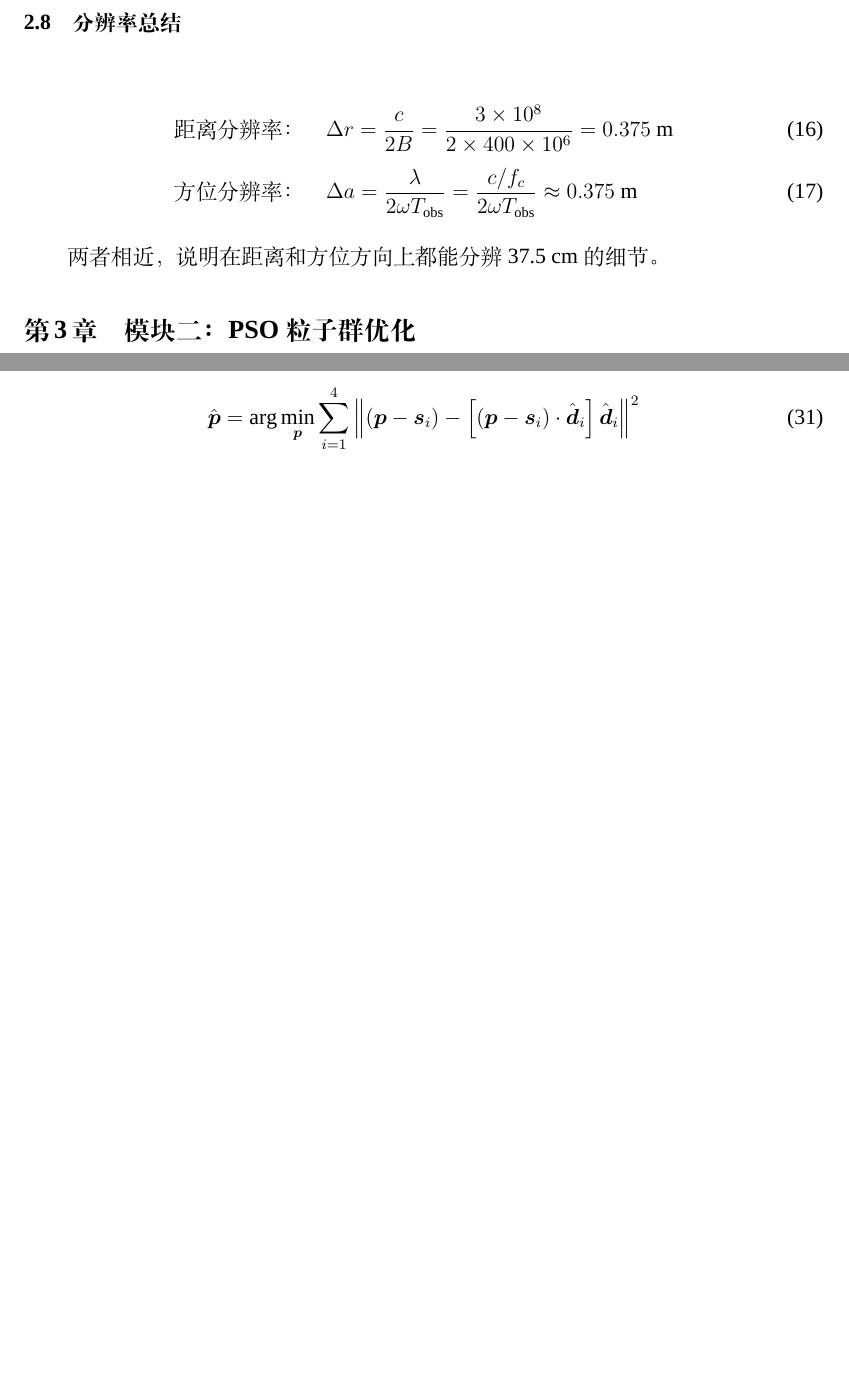
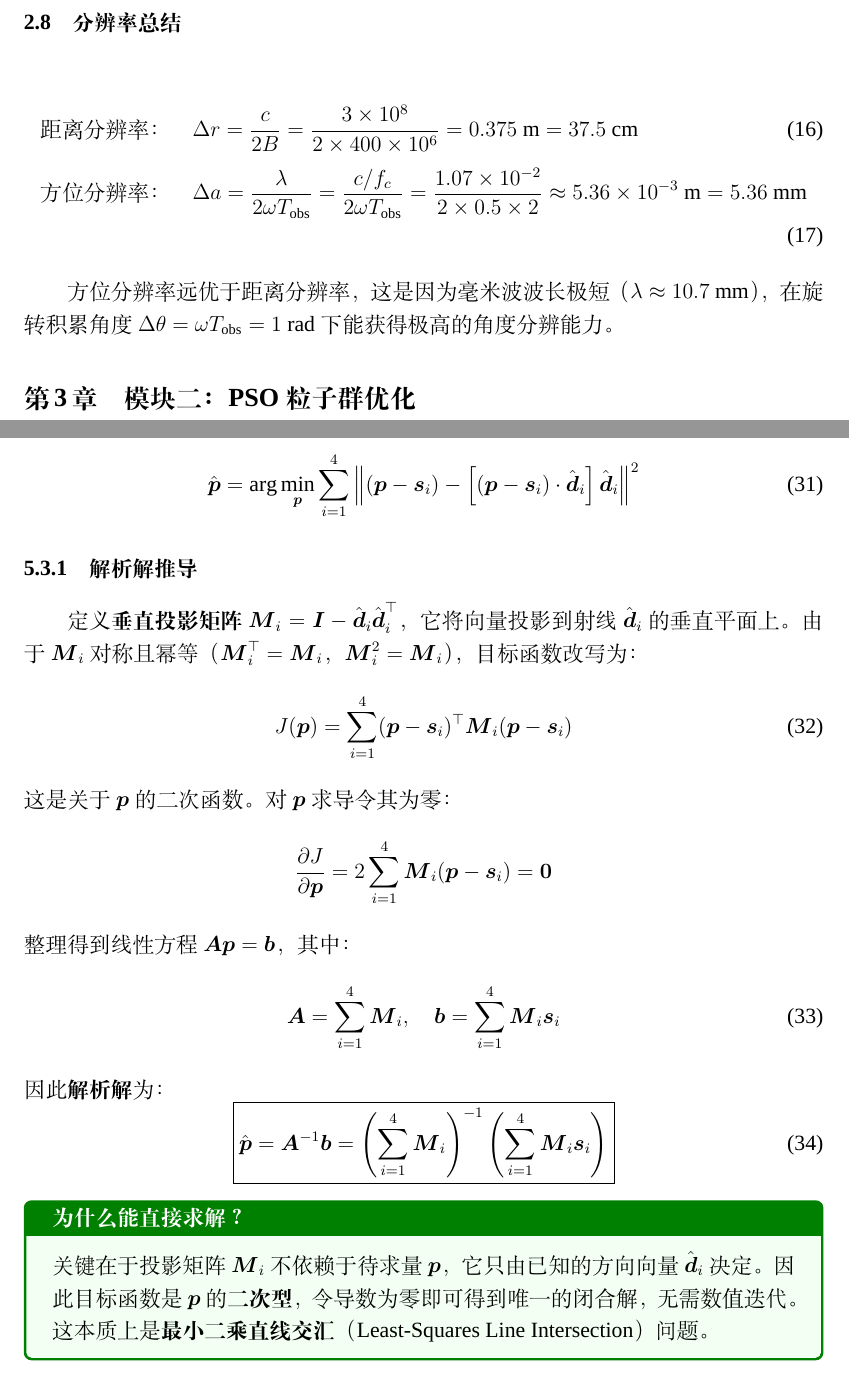
Before and after one commit to A1RER/Radar_Proj, a LaTeX paper (docs/理论学习笔记.tex): two parts of pages 8 and 13 of 17, joined at a grey line, cut so that both start at the same text, the shorter picture padded with empty space. Compiled offline with XeLaTeX; a missing font is replaced by an installed copy or a similar font.

Commit message:
fix(AOA): 用解析解替换数值迭代，补充推导笔记
AOA定位目标函数为关于位置的二次型，利用投影矩阵
M_i = I - d_i*d_i' 的对称幂等性，令导数为零可得
闭合解 p = (sum M_i)^{-1} (sum M_i*s_i)，
无需 fminunc/fminsearch 迭代。

- matlab_code/MultiStationLocalization.m: localizeAOA 改为
  解析解，删除 aoaObjective 方法
- docs/理论学习笔记.tex: 在公式31后补充完整推导与直觉说明

Co-Authored-By: Claude Sonnet 4.6 (1M context) <noreply@anthropic.com>

```diff
--- a/docs/理论学习笔记.tex
+++ b/docs/理论学习笔记.tex
@@ -319,11 +319,11 @@ I_\text{dB} = 20\log_{10}\!\left(\frac{|I|}{|I|_\text{max}} + \varepsilon\right)
 \subsection{分辨率总结}
 
 \begin{align}
-\text{距离分辨率：}\quad & \Delta r = \frac{c}{2B} = \frac{3\times10^8}{2\times400\times10^6} = 0.375\text{ m} \\[4pt]
-\text{方位分辨率：}\quad & \Delta a = \frac{\lambda}{2\omega T_\text{obs}} = \frac{c/f_c}{2\omega T_\text{obs}} \approx 0.375\text{ m}
+\text{距离分辨率：}\quad & \Delta r = \frac{c}{2B} = \frac{3\times10^8}{2\times400\times10^6} = 0.375\text{ m} = 37.5\text{ cm} \\[4pt]
+\text{方位分辨率：}\quad & \Delta a = \frac{\lambda}{2\omega T_\text{obs}} = \frac{c/f_c}{2\omega T_\text{obs}} = \frac{1.07\times10^{-2}}{2\times0.5\times2} \approx 5.36\times10^{-3}\text{ m} = 5.36\text{ mm}
 \end{align}
 
-两者相近，说明在距离和方位方向上都能分辨37.5 cm的细节。
+方位分辨率远优于距离分辨率，这是因为毫米波波长极短（$\lambda \approx 10.7$ mm），在旋转积累角度 $\Delta\theta = \omega T_\text{obs} = 1$ rad 下能获得极高的角度分辨能力。
 
 %%==========================================================
 \section{模块二：PSO粒子群优化}
@@ -546,6 +546,29 @@ RMSE（均方根误差）定义为：
 \begin{equation}
 \hat{\mat{p}} = \arg\min_{\mat{p}} \sum_{i=1}^{4} \left\|(\mat{p} - \mat{s}_i) - \left[(\mat{p}-\mat{s}_i)\cdot\hat{\mat{d}}_i\right]\hat{\mat{d}}_i\right\|^2
 \end{equation}
+
+\subsubsection{解析解推导}
+
+定义\textbf{垂直投影矩阵} $\mat{M}_i = \mat{I} - \hat{\mat{d}}_i\hat{\mat{d}}_i^\top$，它将向量投影到射线 $\hat{\mat{d}}_i$ 的垂直平面上。由于 $\mat{M}_i$ 对称且幂等（$\mat{M}_i^\top = \mat{M}_i$，$\mat{M}_i^2 = \mat{M}_i$），目标函数改写为：
+\begin{equation}
+J(\mat{p}) = \sum_{i=1}^{4} (\mat{p} - \mat{s}_i)^\top \mat{M}_i (\mat{p} - \mat{s}_i)
+\end{equation}
+这是关于 $\mat{p}$ 的二次函数。对 $\mat{p}$ 求导令其为零：
+\[
+\frac{\partial J}{\partial \mat{p}} = 2\sum_{i=1}^{4} \mat{M}_i(\mat{p} - \mat{s}_i) = \mat{0}
+\]
+整理得到线性方程 $\mat{A}\mat{p} = \mat{b}$，其中：
+\begin{equation}
+\mat{A} = \sum_{i=1}^{4}\mat{M}_i, \quad \mat{b} = \sum_{i=1}^{4}\mat{M}_i\mat{s}_i
+\end{equation}
+因此\textbf{解析解}为：
+\begin{equation}
+\boxed{\hat{\mat{p}} = \mat{A}^{-1}\mat{b} = \left(\sum_{i=1}^{4}\mat{M}_i\right)^{-1}\left(\sum_{i=1}^{4}\mat{M}_i\mat{s}_i\right)}
+\end{equation}
+
+\begin{intubox}[为什么能直接求解？]
+关键在于投影矩阵 $\mat{M}_i$ 不依赖于待求量 $\mat{p}$，它只由已知的方向向量 $\hat{\mat{d}}_i$ 决定。因此目标函数是 $\mat{p}$ 的\textbf{二次型}，令导数为零即可得到唯一的闭合解，无需数值迭代。这本质上是\textbf{最小二乘直线交汇}（Least-Squares Line Intersection）问题。
+\end{intubox}
 
 \subsection{方法三：RSS信号强度定位}
 
```
Also changed, not shown: docs/理论学习笔记.tex (12 more changed lines), 1 other file.
